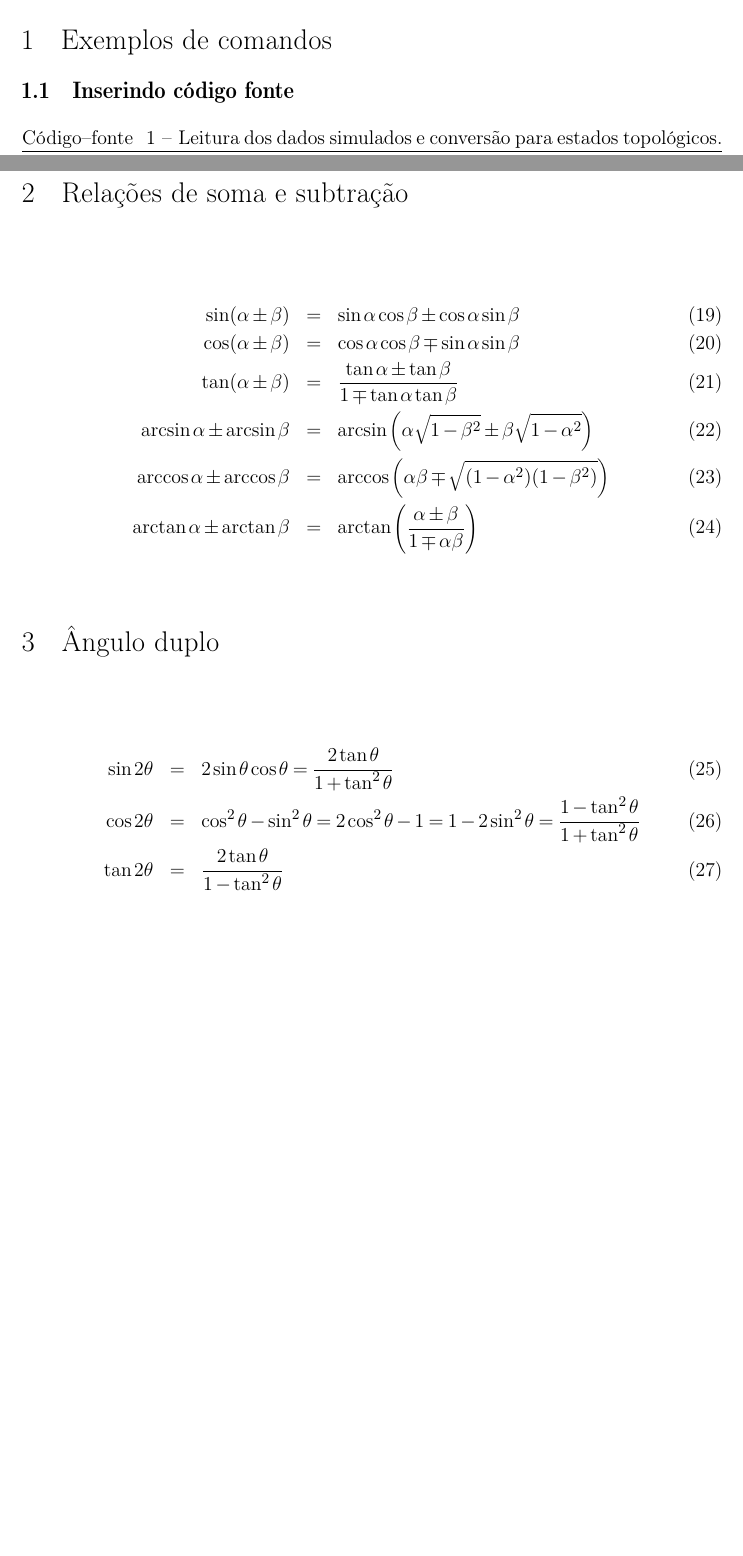
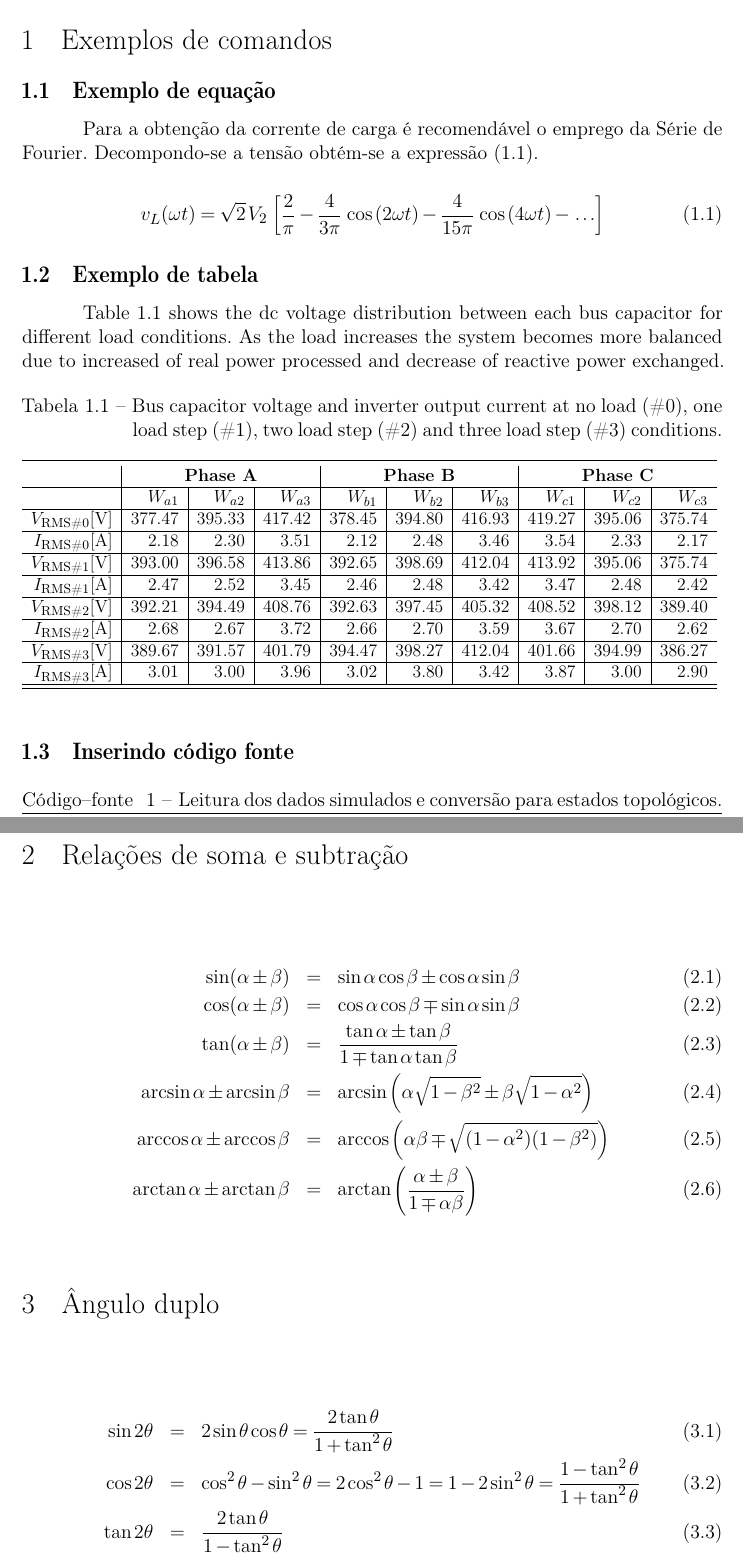
Before and after one commit to AdrianoRuseler/template-abntex2-aulas, a LaTeX thesis (Aula XX - Tema da Aula/Notas de Aula/abntex2-modelo-notas-de-aula.tex): two parts of pages 4 and 13 of 18 before the commit and two parts of pages 4 and 14 of 19 after it, joined at a grey line, cut so that both start at the same text, the shorter picture padded with empty space. The pictures show the PDF file Aula XX - Tema da Aula/Notas de Aula/abntex2-modelo-notas-de-aula.pdf that the author committed with the source.

Commit message:
Modificado numeração de figuras, tabelas e equações
Modificado numeração de figuras, tabelas e equações

```diff
--- a/Aula XX - Tema da Aula/Notas de Aula/abntex2-modelo-notas-de-aula.tex
+++ b/Aula XX - Tema da Aula/Notas de Aula/abntex2-modelo-notas-de-aula.tex
@@ -246,6 +256,42 @@ exemplos e informações adicionais de uso de \abnTeX\ e de \LaTeX.
 \newpage
 \section{Exemplos de comandos}
 
+
+\subsection{Exemplo de equação}
+
+
+Para a obtenção da corrente de carga é recomendável o emprego da Série de Fourier. Decompondo-se a tensão obtém-se a expressão \eqref{eq:2.77}.
+
+\begin{equation}\label{eq:2.77}
+	{v_L}(\omega t) = \sqrt 2 \,{V_2}\,\left[ {\frac{2}{\pi } - \frac{4}{{3\pi }}\,\cos \,(2\omega t) - \frac{4}{{15\pi }}\,\cos \,(4\omega t) - \, \ldots } \right]
+\end{equation}
+
+\subsection{Exemplo de tabela}
+
+
+Table \ref{tab:inversormotorstep} shows the dc voltage distribution between each bus capacitor for different load conditions. As the load increases the system becomes more balanced  due to increased of real power processed and decrease of reactive power exchanged.
+
+
+\begin{table}[!h]
+	\caption{Bus capacitor voltage and inverter output current at no load (\#0), one load step (\#1), two load step (\#2) and  three load step (\#3) conditions.}
+	\label{tab:inversormotorstep}
+	\centering
+	\resizebox{\linewidth}{!}{%
+		\begin{tabular}{r|r|r|r|r|r|r|r|r|r} \toprule
+			&\multicolumn{3}{c|}{\textbf{Phase A}}&\multicolumn{3}{c|}{\textbf{Phase B}}&\multicolumn{3}{c}{\textbf{Phase C}}\\\hline
+			&$W_{a1}$&$W_{a2}$&$W_{a3}$&$W_{b1}$&$W_{b2}$&$W_{b3}$&$W_{c1}$&$W_{c2}$&$W_{c3}$\\\hline
+			$V_{\text{RMS\#0}} [\SI{}{\V}]$ & $\num{377.47}$ & $\num{395.33}$ & $\num{417.42}$ & $\num{378.45}$ & $\num{394.80}$ & $\num{416.93}$ & $\num{419.27}$ & $\num{395.06}$ & $\num{375.74}$\\\hline
+			$I_{\text{RMS\#0}} [\SI{}{\A}]$ & $\num{2.1838}$ & $\num{2.2999}$ & $\num{3.5054}$ & $\num{2.1238}$ & $\num{2.4817}$ & $\num{3.4562}$ & $\num{3.5370}$ & $\num{2.3312}$ & $\num{2.1689}$\\\hline
+			$V_{\text{RMS\#1}} [\SI{}{\V}]$ & $\num{393.00}$ & $\num{396.58}$ & $\num{413.86}$ & $\num{392.65}$ & $\num{398.69}$ & $\num{412.04}$ & $\num{413.92}$ & $\num{395.06}$ & $\num{375.74}$\\\hline
+			$I_{\text{RMS\#1}} [\SI{}{\A}]$ & $\num{2.4742}$ & $\num{2.5153}$ & $\num{3.4450}$ & $\num{2.4563}$ & $\num{2.4768}$ & $\num{3.4246}$ & $\num{3.4667}$ & $\num{2.4784}$ & $\num{2.4238}$\\\hline
+			$V_{\text{RMS\#2}} [\SI{}{\V}]$ & $\num{392.21}$ & $\num{394.49}$ & $\num{408.76}$ & $\num{392.63}$ & $\num{397.45}$ & $\num{405.32}$ & $\num{408.52}$ & $\num{398.12}$ & $\num{389.40}$\\\hline
+			$I_{\text{RMS\#2}} [\SI{}{\A}]$ & $\num{2.6773}$ & $\num{2.6704}$ & $\num{3.7173}$ & $\num{2.6641}$ & $\num{2.6998}$ & $\num{3.5942}$ & $\num{3.6715}$ & $\num{2.6967}$ & $\num{2.6158}$\\\hline
+			$V_{\text{RMS\#3}} [\SI{}{\V}]$ & $\num{389.67}$ & $\num{391.57}$ & $\num{401.79}$ & $\num{394.47}$ & $\num{398.27}$ & $\num{412.04}$ & $\num{401.66}$ & $\num{394.99}$ & $\num{386.27}$\\\hline
+			$I_{\text{RMS\#3}} [\SI{}{\A}]$ & $\num{3.0143}$ & $\num{2.9992}$ & $\num{3.9555}$ & $\num{3.0152}$ & $\num{3.7978}$ & $\num{3.4246}$ & $\num{3.8671}$ & $\num{3.0002}$ & $\num{2.8989}$\\\hline
+			\bottomrule
+		\end{tabular}
+	}
+\end{table}
 
 \subsection{Inserindo código fonte}
 
```
Also changed, not shown: Aula XX - Tema da Aula/Notas de Aula/abntex2-modelo-notas-de-aula.pdf, Aula XX - Tema da Aula/Notas de Aula/abntex2-modelo-notas-de-aula.tex (10 more changed lines), 4 other files.
